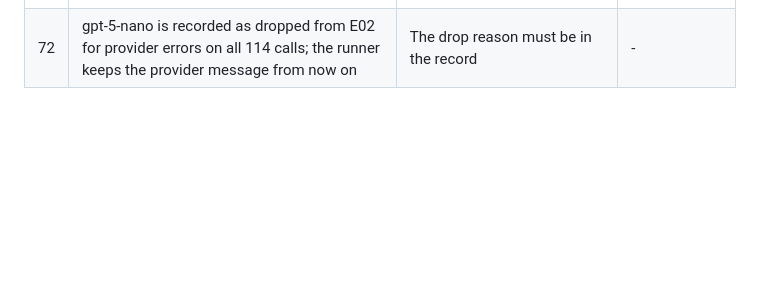
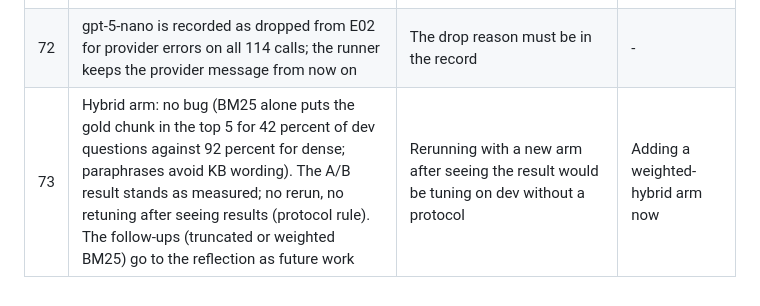
Before and after one commit to JinhoKim46/TC_AE_Sprint2_MILO, a Markdown page: docs/integrator-decisions.md, the part around the change. Rendered like a GitHub page; blank space fills up the shorter version.

Commit message:
docs: decision 73
Co-Authored-By: Claude Opus 5.5 <noreply@anthropic.com>
Claude-Session: https://claude.ai/code/session_01R9xpatJC8o2pDvMX57MQAb

```diff
--- a/docs/integrator-decisions.md
+++ b/docs/integrator-decisions.md
@@ -80,3 +80,4 @@ Format: date, id, what was decided, why, what was rejected. Owner-only items are
 | 70 | min_score stays 0.30 (D160): the calibrated 0.73 answers only 56 percent of answerable dev questions | A threshold that refuses half the answerable questions breaks the product more than it protects | Setting 0.73 |
 | 71 | M2's hybrid arm (-0.27 nDCG@5) is investigated before the M2 report is final: a result that far below dense suggests a bug in BM25 or fusion, not a property of the method | A bug would make the A/B conclusion wrong even though no arm is adopted | Reporting it as measured |
 | 72 | gpt-5-nano is recorded as dropped from E02 for provider errors on all 114 calls; the runner keeps the provider message from now on | The drop reason must be in the record | - |
+| 73 | Hybrid arm: no bug (BM25 alone puts the gold chunk in the top 5 for 42 percent of dev questions against 92 percent for dense; paraphrases avoid KB wording). The A/B result stands as measured; no rerun, no retuning after seeing results (protocol rule). The follow-ups (truncated or weighted BM25) go to the reflection as future work | Rerunning with a new arm after seeing the result would be tuning on dev without a protocol | Adding a weighted-hybrid arm now |
```
